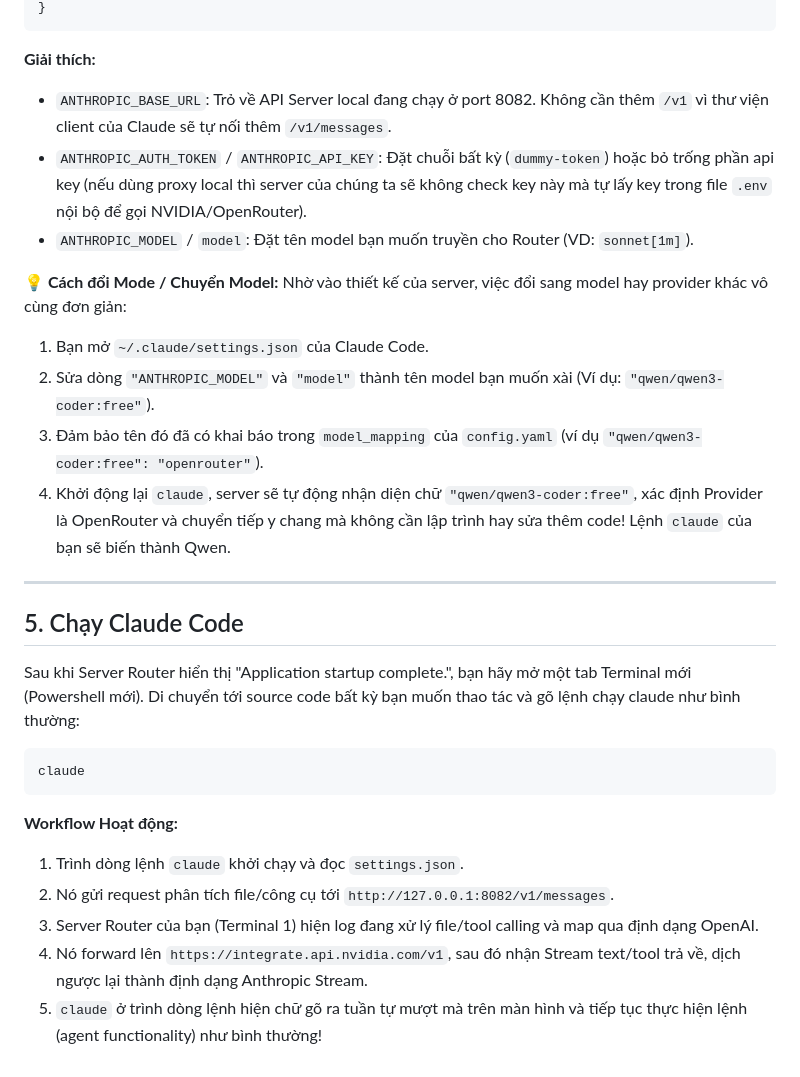
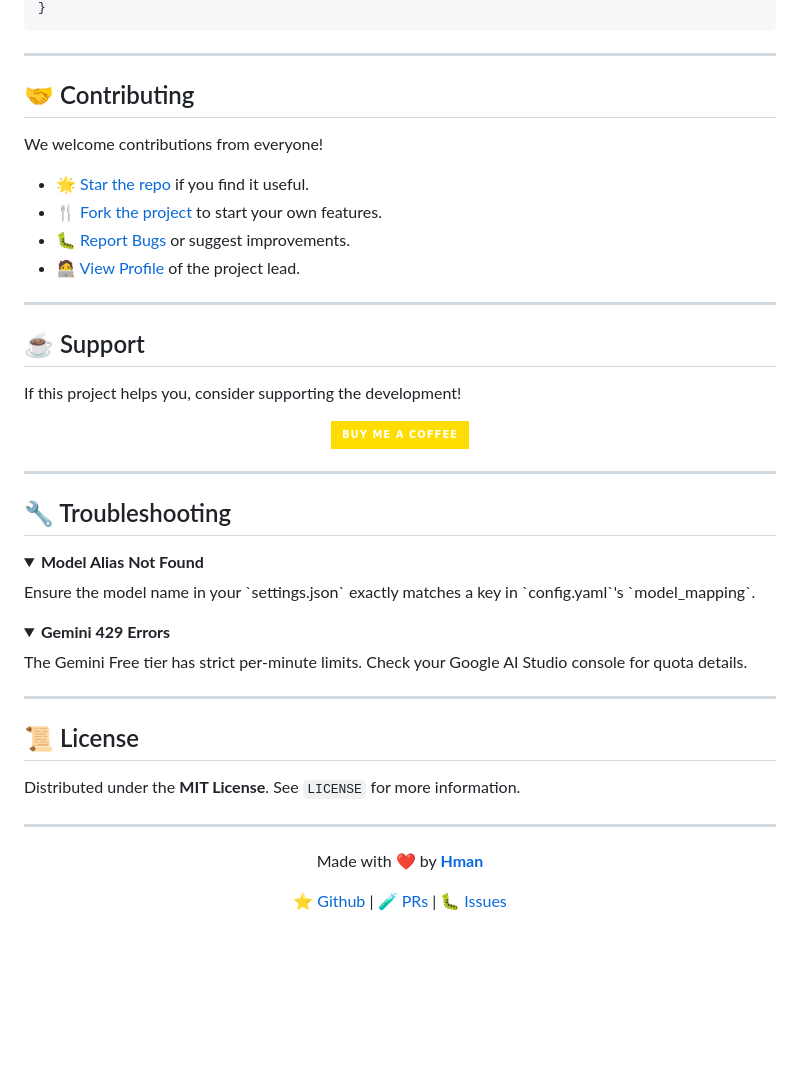
Before and after one commit to justHman/CLAUDE_CODE_ROUTER, a Markdown page: README.md, the part around one of its changes. Drawn GitHub-style; folded sections open; badges without logos; blank space fills up the shorter version.

````diff
--- a/README.md
+++ b/README.md
@@ -90,31 +118,55 @@ Mở file `c:\Users\Ngô Hoài Nam\.claude\settings.json` và cấu hình phần
 }
 ```
-**Giải thích:**
-- `ANTHROPIC_BASE_URL`: Trỏ về API Server local đang chạy ở port 8082. Không cần thêm `/v1` vì thư viện client của Claude sẽ tự nối thêm `/v1/messages`.
-- `ANTHROPIC_AUTH_TOKEN` / `ANTHROPIC_API_KEY`: Đặt chuỗi bất kỳ (`dummy-token`) hoặc bỏ trống phần api key (nếu dùng proxy local thì server của chúng ta sẽ không check key này mà tự lấy key trong file `.env` nội bộ để gọi NVIDIA/OpenRouter).
-- `ANTHROPIC_MODEL` / `model`: Đặt tên model bạn muốn truyền cho Router (VD: `sonnet[1m]`).
-
-**💡 Cách đổi Mode / Chuyển Model:**
-Nhờ vào thiết kế của server, việc đổi sang model hay provider khác vô cùng đơn giản:
-1. Bạn mở `~/.claude/settings.json` của Claude Code.
-2. Sửa dòng `"ANTHROPIC_MODEL"` và `"model"` thành tên model bạn muốn xài (Ví dụ: `"qwen/qwen3-coder:free"`).
-3. Đảm bảo tên đó đã có khai báo trong `model_mapping` của `config.yaml` (ví dụ `"qwen/qwen3-coder:free": "openrouter"`).
-4. Khởi động lại `claude`, server sẽ tự động nhận diện chữ `"qwen/qwen3-coder:free"`, xác định Provider là OpenRouter và chuyển tiếp y chang mà không cần lập trình hay sửa thêm code! Lệnh `claude` của bạn sẽ biến thành Qwen.
 
 ---
 
-## 5. Chạy Claude Code
+## 🤝 Contributing
 
-Sau khi Server Router hiển thị "Application startup complete.", bạn hãy mở một tab Terminal mới (Powershell mới).
-Di chuyển tới source code bất kỳ bạn muốn thao tác và gõ lệnh chạy claude như bình thường:
+We welcome contributions from everyone!
 
-```powershell
-claude
-```
+- 🌟 [Star the repo](https://github.com/justHman/CLAUDE_CODE_ROUTER) if you find it useful.
+- 🍴 [Fork the project](https://github.com/justHman/CLAUDE_CODE_ROUTER/fork) to start your own features.
+- 🐛 [Report Bugs](https://github.com/justHman/CLAUDE_CODE_ROUTER/issues) or suggest improvements.
+- 🧑‍💻 [View Profile](https://github.com/justHman) of the project lead.
 
-**Workflow Hoạt động:**
-1. Trình dòng lệnh `claude` khởi chạy và đọc `settings.json`.
-2. Nó gửi request phân tích file/công cụ tới `http://127.0.0.1:8082/v1/messages`.
-3. Server Router của bạn (Terminal 1) hiện log đang xử lý file/tool calling và map qua định dạng OpenAI.
-4. Nó forward lên `https://integrate.api.nvidia.com/v1`, sau đó nhận Stream text/tool trả về, dịch ngược lại thành định dạng Anthropic Stream.
-5. `claude` ở trình dòng lệnh hiện chữ gõ ra tuần tự mượt mà trên màn hình và tiếp tục thực hiện lệnh (agent functionality) như bình thường!
+---
+
+## ☕ Support
+
+If this project helps you, consider supporting the development!
+
+<p align="center">
+  <a href="https://drive.google.com/file/d/1gtKSu8iBc99grcnIH2CPifA929sTtI5U/view?usp=sharing">
+    <img src="https://img.shields.io/badge/Buy_Me_A_Coffee-FFDD00?style=for-the-badge&logo=buy-me-a-coffee&logoColor=black" alt="Support Hman">
+  </a>
+</p>
+
+---
+
+## 🔧 Troubleshooting
+
+<details>
+<summary><b>Model Alias Not Found</b></summary>
+Ensure the model name in your `settings.json` exactly matches a key in `config.yaml`'s `model_mapping`.
+</details>
+
+<details>
+<summary><b>Gemini 429 Errors</b></summary>
+The Gemini Free tier has strict per-minute limits. Check your Google AI Studio console for quota details.
+</details>
+
+---
+
+## 📜 License
+
+Distributed under the **MIT License**. See `LICENSE` for more information.
+
+---
+
+<p align="center">
+  Made with ❤️ by <a href="https://github.com/justHman"><b>Hman</b></a>
+</p>
+
+<p align="center">
+  <a href="https://github.com/justHman/CLAUDE_CODE_ROUTER">⭐ Github</a> | <a href="https://github.com/justHman/CLAUDE_CODE_ROUTER/pulls">🧪 PRs</a> | <a href="https://github.com/justHman/CLAUDE_CODE_ROUTER/issues">🐛 Issues</a>
+</p>
````
Also changed, not shown: other parts of README.md (+90 -62 lines), config/README.md (+30 -9 lines), core/README.md (+1 -1 lines), providers/README.md (deleted, +0 -23 lines), transformers/README.md (deleted, +0 -21 lines), demo.png (added), 1 other file.
